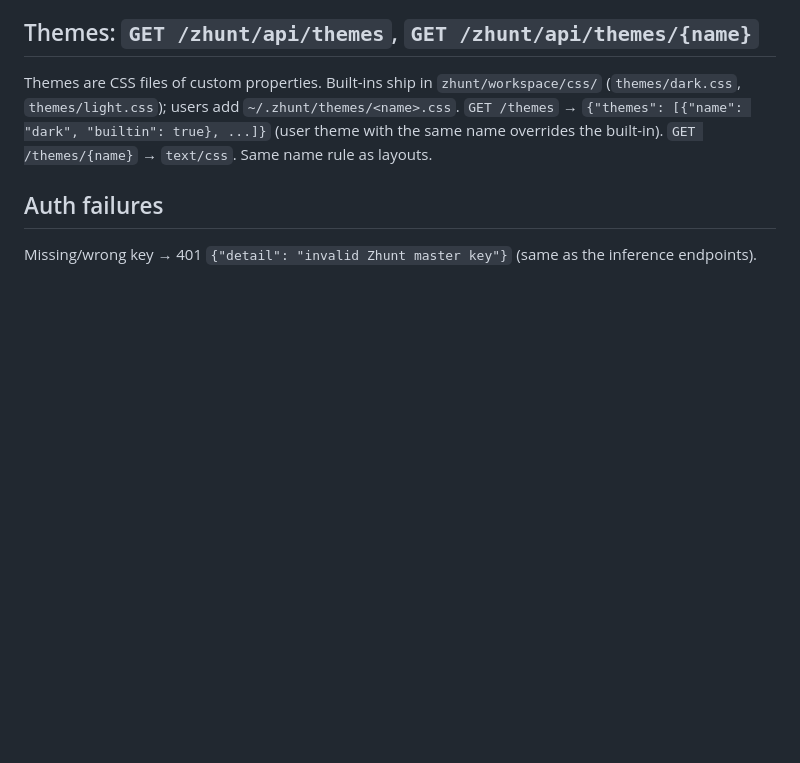
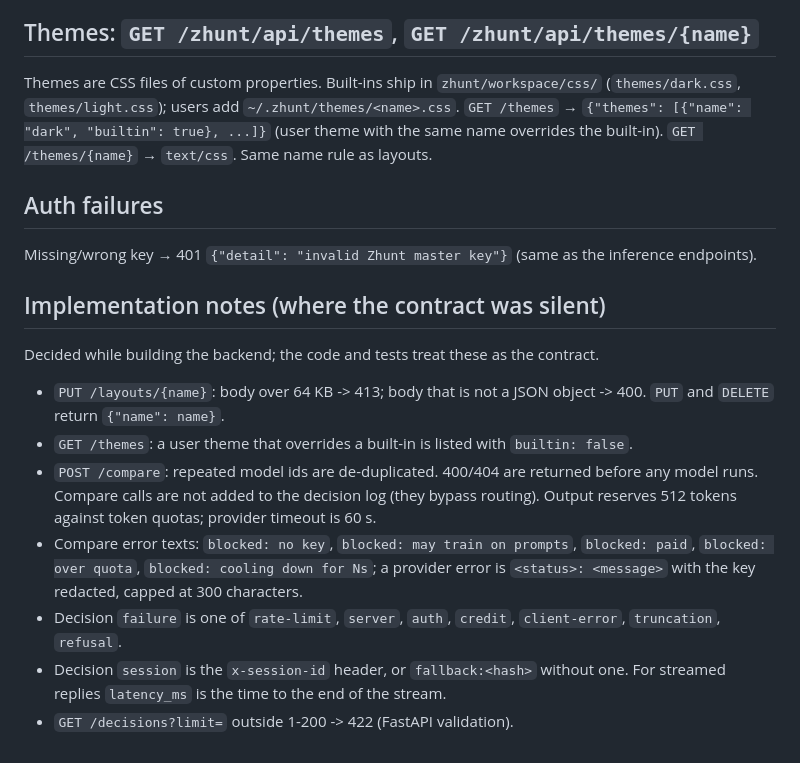
Before and after one commit to loopeywho/zhunt, a Markdown page: docs/WORKSPACE_API.md, the part around the change. GitHub-like rendering; blank space fills up the shorter version.

Commit message:
docs: record workspace API decisions made during the backend build
Co-Authored-By: Claude Sonnet 5.5 <noreply@anthropic.com>

```diff
--- a/docs/WORKSPACE_API.md
+++ b/docs/WORKSPACE_API.md
@@ -128,3 +128,22 @@ Same name rule as layouts.
 
 Missing/wrong key → 401 `{"detail": "invalid Zhunt master key"}` (same as the
 inference endpoints).
+
+## Implementation notes (where the contract was silent)
+
+Decided while building the backend; the code and tests treat these as the contract.
+
+- `PUT /layouts/{name}`: body over 64 KB -> 413; body that is not a JSON object -> 400.
+  `PUT` and `DELETE` return `{"name": name}`.
+- `GET /themes`: a user theme that overrides a built-in is listed with `builtin: false`.
+- `POST /compare`: repeated model ids are de-duplicated. 400/404 are returned before
+  any model runs. Compare calls are not added to the decision log (they bypass routing).
+  Output reserves 512 tokens against token quotas; provider timeout is 60 s.
+- Compare error texts: `blocked: no key`, `blocked: may train on prompts`,
+  `blocked: paid`, `blocked: over quota`, `blocked: cooling down for Ns`; a provider
+  error is `<status>: <message>` with the key redacted, capped at 300 characters.
+- Decision `failure` is one of `rate-limit`, `server`, `auth`, `credit`,
+  `client-error`, `truncation`, `refusal`.
+- Decision `session` is the `x-session-id` header, or `fallback:<hash>` without one.
+  For streamed replies `latency_ms` is the time to the end of the stream.
+- `GET /decisions?limit=` outside 1-200 -> 422 (FastAPI validation).
```
